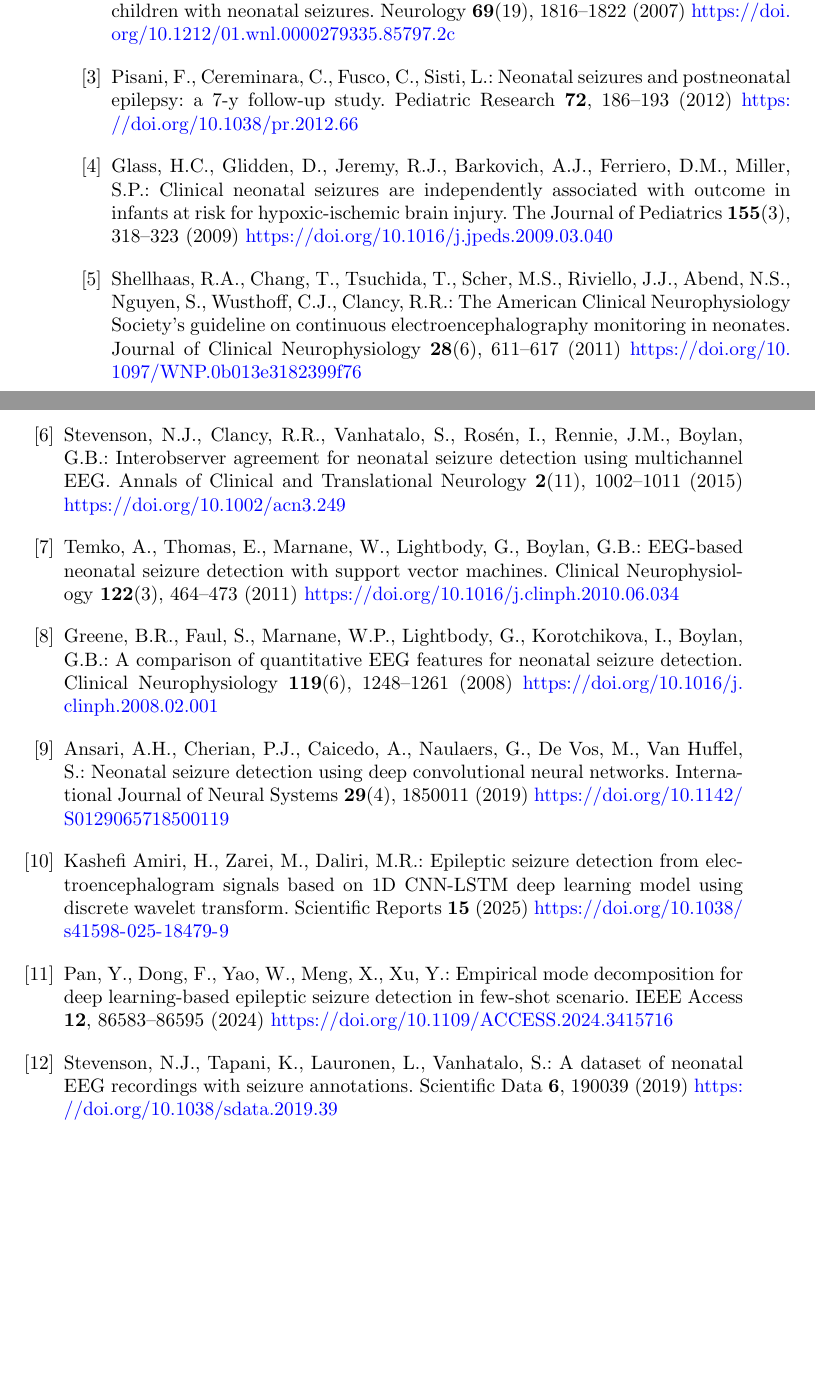
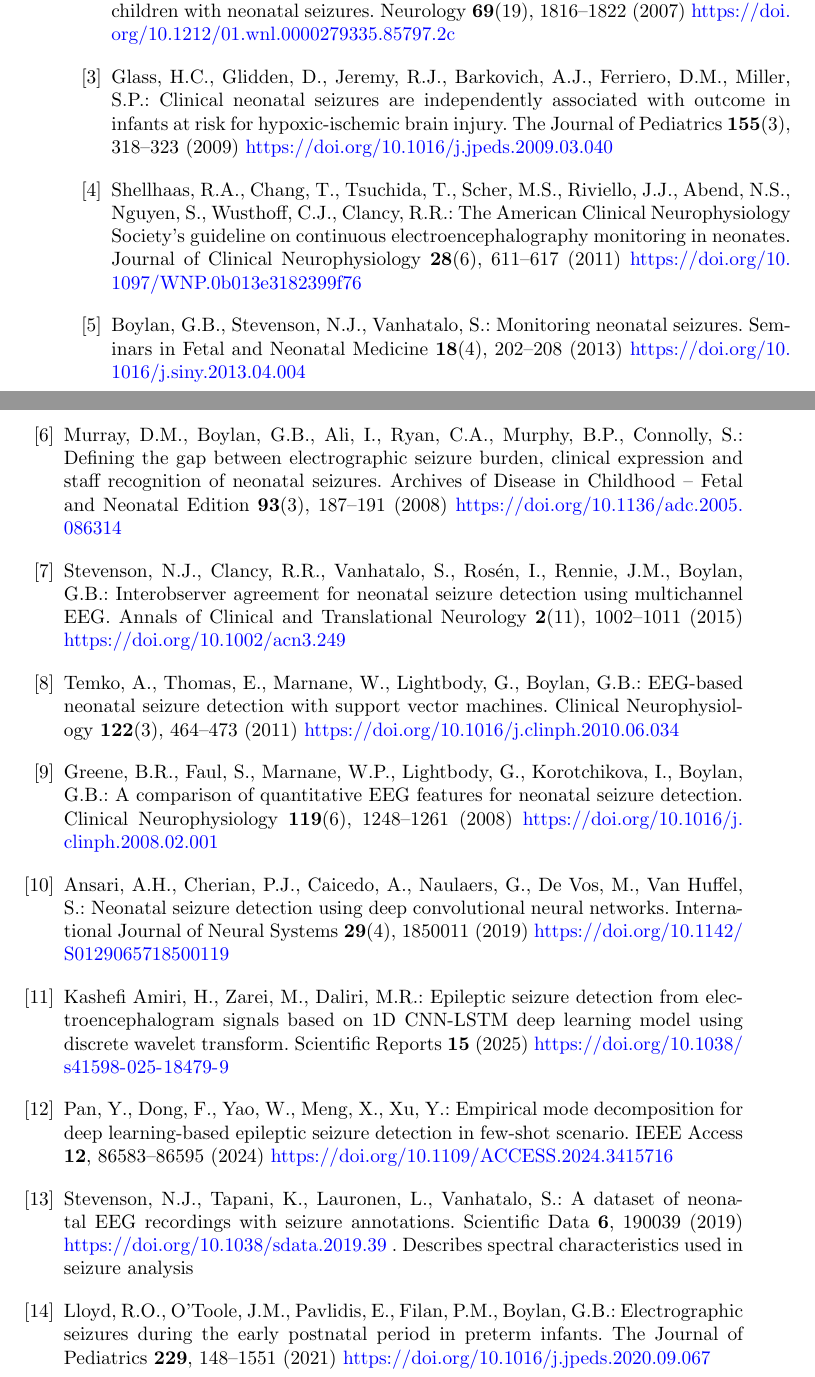
Before and after one commit to rimraf-adi/eeg-paper, a LaTeX paper (sn-article.tex, which reads sn-bibliography.bib): two parts of pages 6 and 7 of 9, joined at a grey line, cut so that both start at the same text, the shorter picture padded with empty space. Compiled offline with pdfLaTeX.

Commit message:
update:citations

```diff
--- a/sn-bibliography.bib
+++ b/sn-bibliography.bib
@@ -24,16 +24,6 @@
   doi     = {10.1212/01.wnl.0000279335.85797.2c}
 }
 
-@article{pisani2012,
-  author  = {Pisani, Francesco and Cereminara, Cinzia and Fusco, Carlo and Sisti, Lakshmi},
-  title   = {Neonatal seizures and postneonatal epilepsy: a 7-y follow-up study},
-  journal = {Pediatric Research},
-  volume  = {72},
-  pages   = {186--193},
-  year    = {2012},
-  doi     = {10.1038/pr.2012.66}
-}
-
 @article{glass2009,
   author  = {Glass, Hannah C. and Glidden, David and Jeremy, Rita J. and Barkovich, A. James and Ferriero, Donna M. and Miller, Steven P.},
   title   = {Clinical neonatal seizures are independently associated with outcome in infants at risk for hypoxic-ischemic brain injury},
@@ -59,3 +54,20 @@
+  journal = {Seminars in Fetal and Neonatal Medicine},
+  volume  = {18},
+  number  = {4},
+  pages   = {202--208},
+  year    = {2013},
+  doi     = {10.1016/j.siny.2013.04.004}
+}
+
+@article{murray2008,
+  author  = {Murray, Deirdre M. and Boylan, Geraldine B. and Ali, Iclal and Ryan, C. Anthony and Murphy, Brendan P. and Connolly, Sean},
+  title   = {Defining the gap between electrographic seizure burden, clinical expression and staff recognition of neonatal seizures},
+  journal = {Archives of Disease in Childhood -- Fetal and Neonatal Edition},
+  volume  = {93},
+  number  = {3},
+  pages   = {F187--F191},
+  year    = {2008},
+  doi     = {10.1136/adc.2005.086314}
 }
 
 @article{stevenson2015,
@@ -134,6 +146,7 @@
   volume  = {6},
   pages   = {190039},
   year    = {2019},
+  note    = {Describes spectral characteristics used in seizure analysis},
   doi     = {10.1038/sdata.2019.39}
 }
 
@@ -149 +155,7 @@
+  title   = {Electrographic seizures during the early postnatal period in preterm infants},
+  journal = {The Journal of Pediatrics},
+  volume  = {229},
+  pages   = {148--155.e1},
+  year    = {2021},
+  doi     = {10.1016/j.jpeds.2020.09.067}
 }
```
Also changed, not shown: sn-article.tex (+5 -5 lines), sn-article.bbl, sn-article.pdf, sn-bibliography.bib (16 more changed lines), 3 other files.
